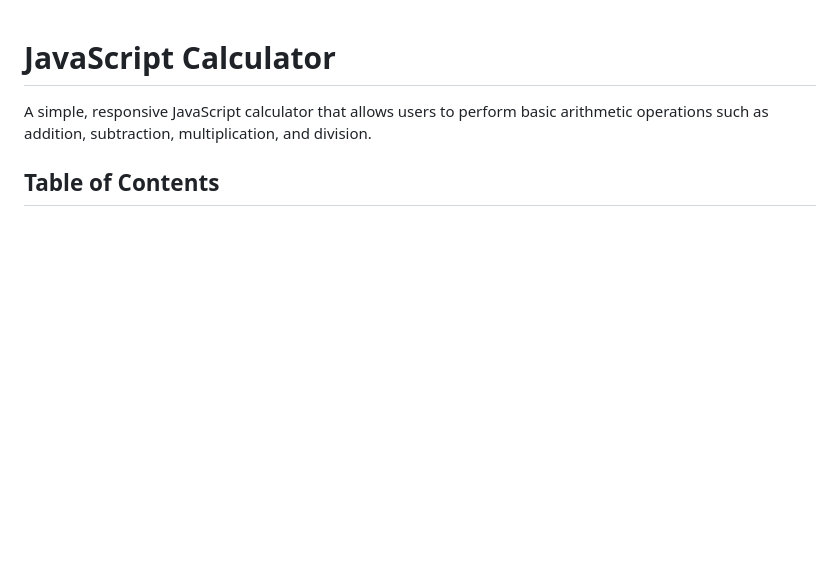
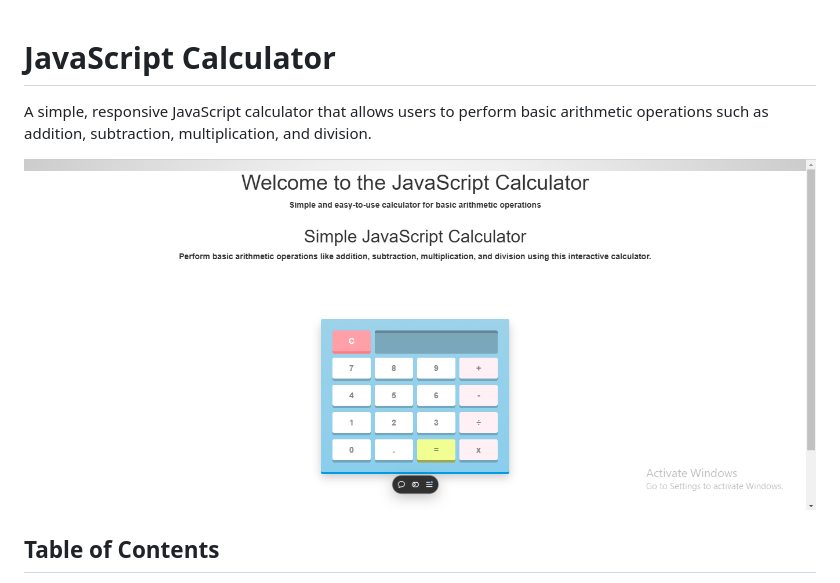
Before and after one commit to kevykibbz/calculator, a Markdown page: readme.md, the part around the change. Drawn GitHub-style; pictures changed too: images/calculator.png (added); blank space fills up the shorter version.

```diff
--- a/readme.md
+++ b/readme.md
@@ -1,6 +1,8 @@
 # JavaScript Calculator
 
 A simple, responsive JavaScript calculator that allows users to perform basic arithmetic operations such as addition, subtraction, multiplication, and division.
+
+![JavaScript Calculator](./images/calculator.png)
 
 ## Table of Contents
 - [Features](#features)
```
